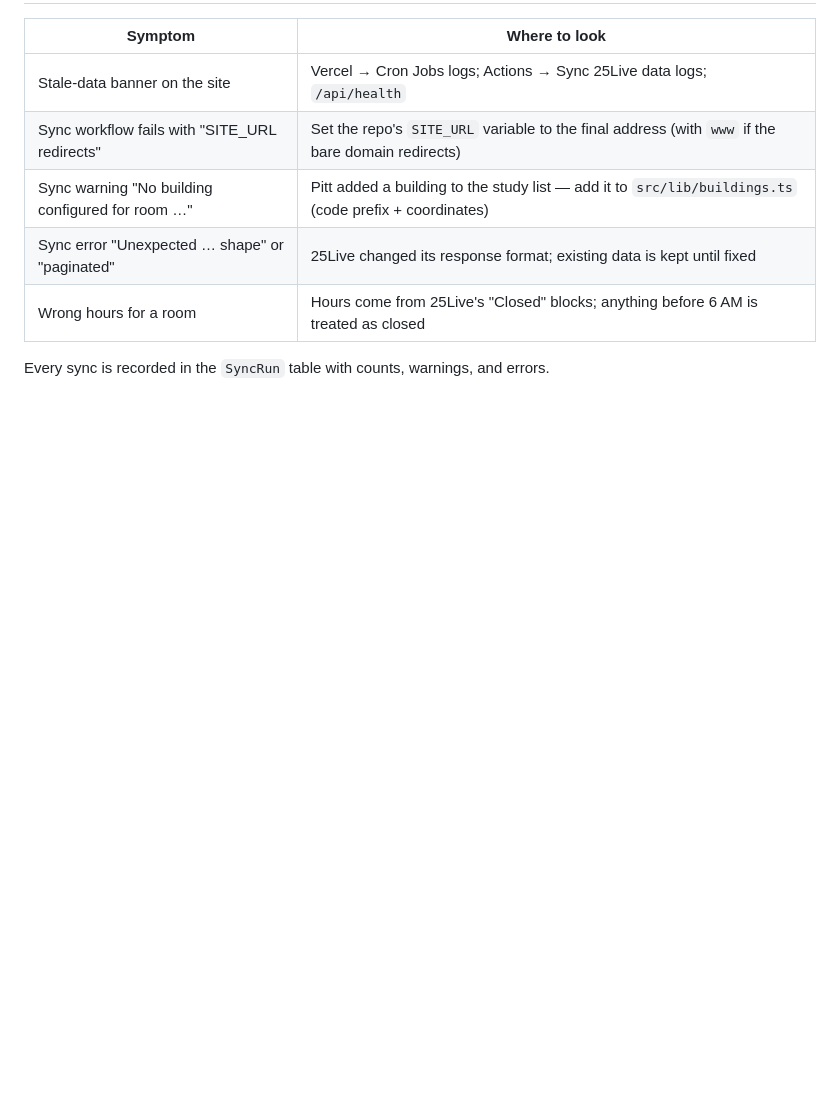
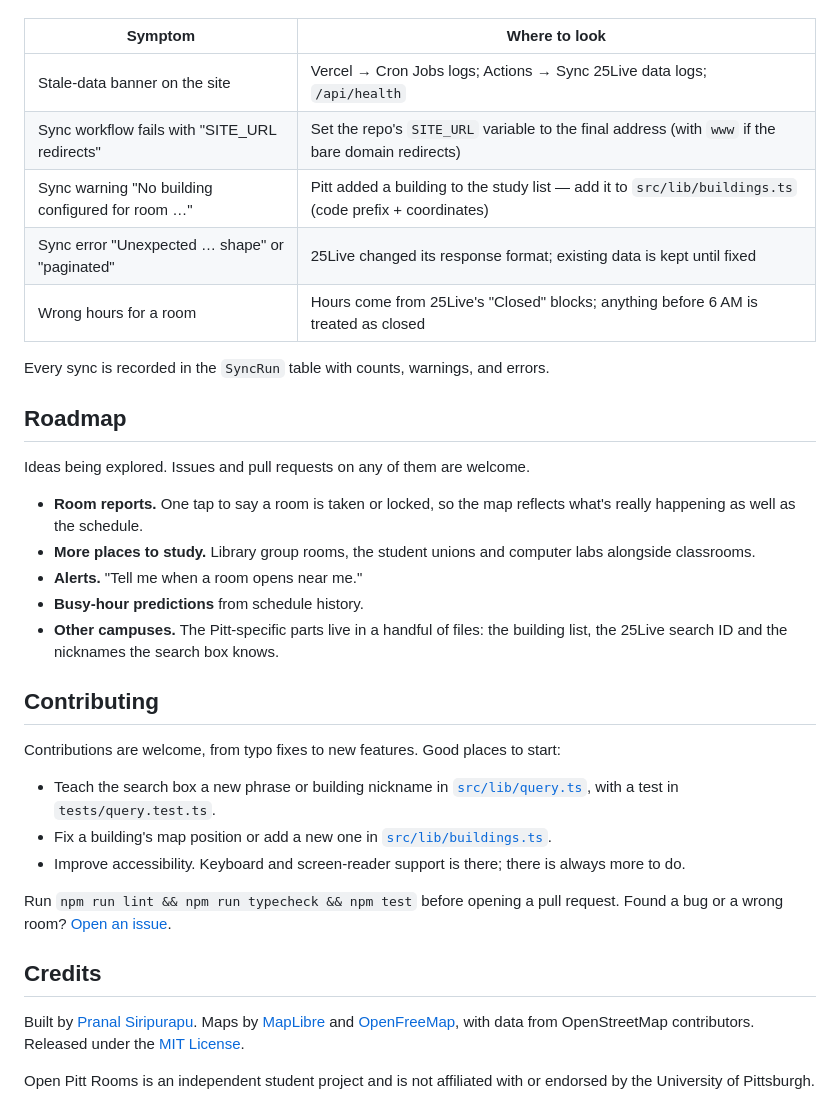
Before and after one commit to Shinrinyoku-Pranal/open-pitt-rooms, a Markdown page: README.md, the part around one of its changes. Rendered like a GitHub page; folded sections open; blank space fills up the shorter version.

```diff
--- a/README.md
+++ b/README.md
@@ -124,3 +200,41 @@ push a commit or re-enable it from the Actions tab before each semester.
 | Wrong hours for a room | Hours come from 25Live's "Closed" blocks; anything before 6 AM is treated as closed |
 
 Every sync is recorded in the `SyncRun` table with counts, warnings, and errors.
+
+</details>
+
+## Roadmap
+
+Ideas being explored. Issues and pull requests on any of them are welcome.
+
+- **Room reports.** One tap to say a room is taken or locked, so the map reflects
+  what's really happening as well as the schedule.
+- **More places to study.** Library group rooms, the student unions and computer
+  labs alongside classrooms.
+- **Alerts.** "Tell me when a room opens near me."
+- **Busy-hour predictions** from schedule history.
+- **Other campuses.** The Pitt-specific parts live in a handful of files: the
+  building list, the 25Live search ID and the nicknames the search box knows.
+
+## Contributing
+
+Contributions are welcome, from typo fixes to new features. Good places to start:
+
+- Teach the search box a new phrase or building nickname in
+  [`src/lib/query.ts`](src/lib/query.ts), with a test in `tests/query.test.ts`.
+- Fix a building's map position or add a new one in
+  [`src/lib/buildings.ts`](src/lib/buildings.ts).
+- Improve accessibility. Keyboard and screen-reader support is there; there is
+  always more to do.
+
+Run `npm run lint && npm run typecheck && npm test` before opening a pull request.
+Found a bug or a wrong room? [Open an issue](https://github.com/Shinrinyoku-Pranal/open-pitt-rooms/issues).
+
+## Credits
+
+Built by [Pranal Siripurapu](https://github.com/Shinrinyoku-Pranal). Maps by
+[MapLibre](https://maplibre.org) and [OpenFreeMap](https://openfreemap.org), with
+data from OpenStreetMap contributors. Released under the [MIT License](LICENSE).
+
+Open Pitt Rooms is an independent student project and is not affiliated with or
+endorsed by the University of Pittsburgh.
```
Also changed, not shown: other parts of README.md (+124 -48 lines), docs/screenshots/ask.jpg (added), docs/screenshots/map-dark.jpg (added), docs/screenshots/map-light.jpg (added), docs/screenshots/phone-map.jpg (added), docs/screenshots/phone-room.jpg (added), docs/screenshots/room.jpg (added), 2 other files.
